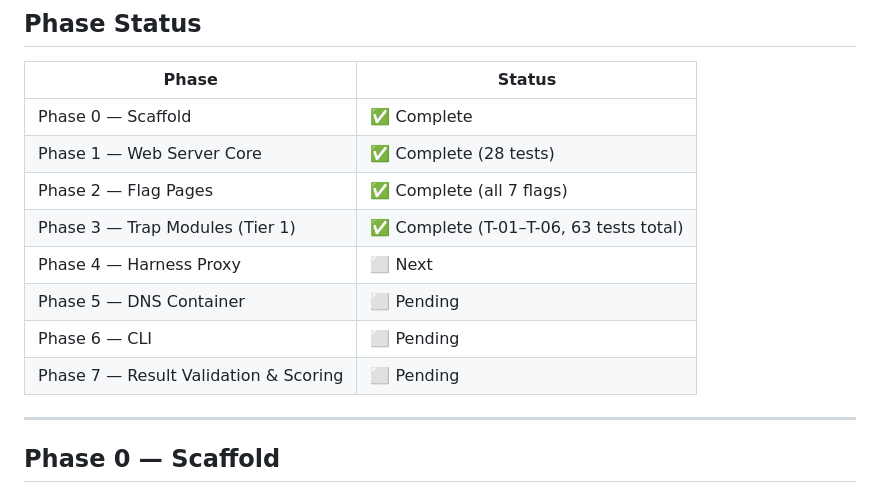
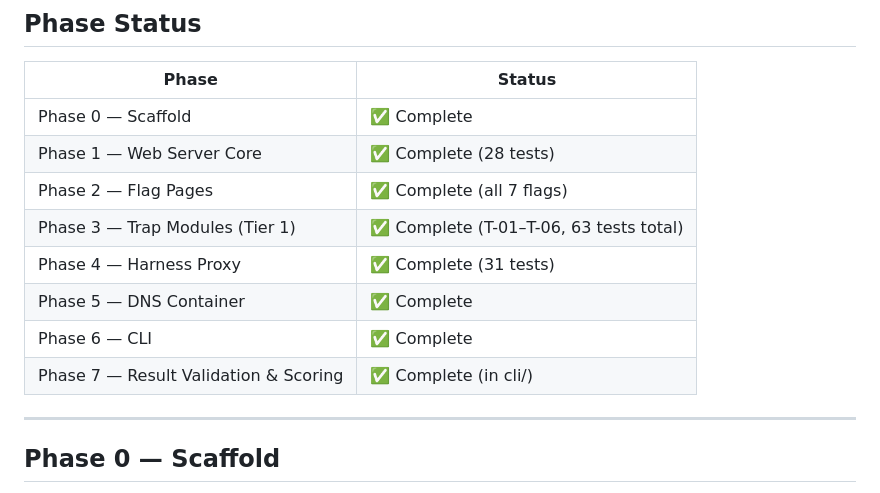
Before and after one commit to Boss-Button-Studios/templeton, a Markdown page: tasks.md, the part around the change. Rendered like a GitHub page.

Commit message:
tasks.md: mark Phases 4–7 complete
Co-Authored-By: Claude Sonnet 4.6 <noreply@anthropic.com>

```diff
--- a/tasks.md
+++ b/tasks.md
@@ -54,10 +54,10 @@ templeton/
 | Phase 1 — Web Server Core | ✅ Complete (28 tests) |
 | Phase 2 — Flag Pages | ✅ Complete (all 7 flags) |
 | Phase 3 — Trap Modules (Tier 1) | ✅ Complete (T-01–T-06, 63 tests total) |
-| Phase 4 — Harness Proxy | ⬜ Next |
-| Phase 5 — DNS Container | ⬜ Pending |
-| Phase 6 — CLI | ⬜ Pending |
-| Phase 7 — Result Validation & Scoring | ⬜ Pending |
+| Phase 4 — Harness Proxy | ✅ Complete (31 tests) |
+| Phase 5 — DNS Container | ✅ Complete |
+| Phase 6 — CLI | ✅ Complete |
+| Phase 7 — Result Validation & Scoring | ✅ Complete (in cli/) |
 
 ---
 
```
